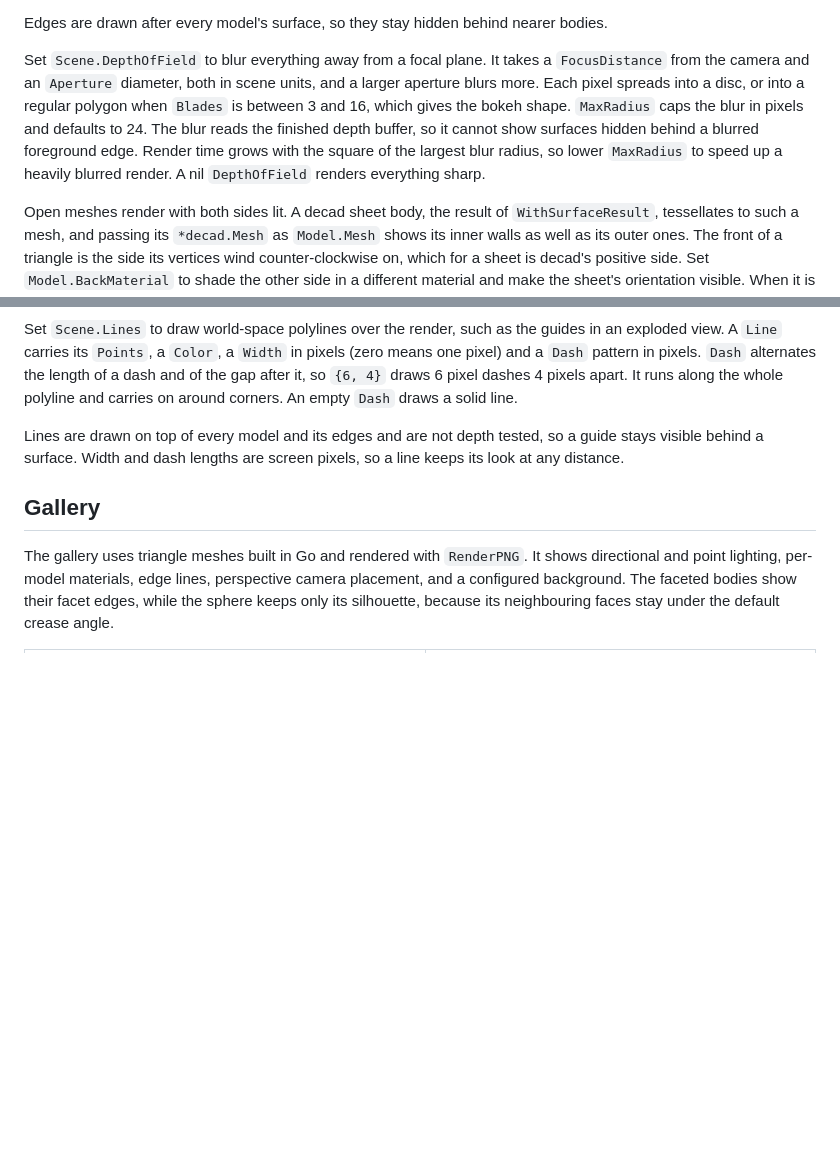
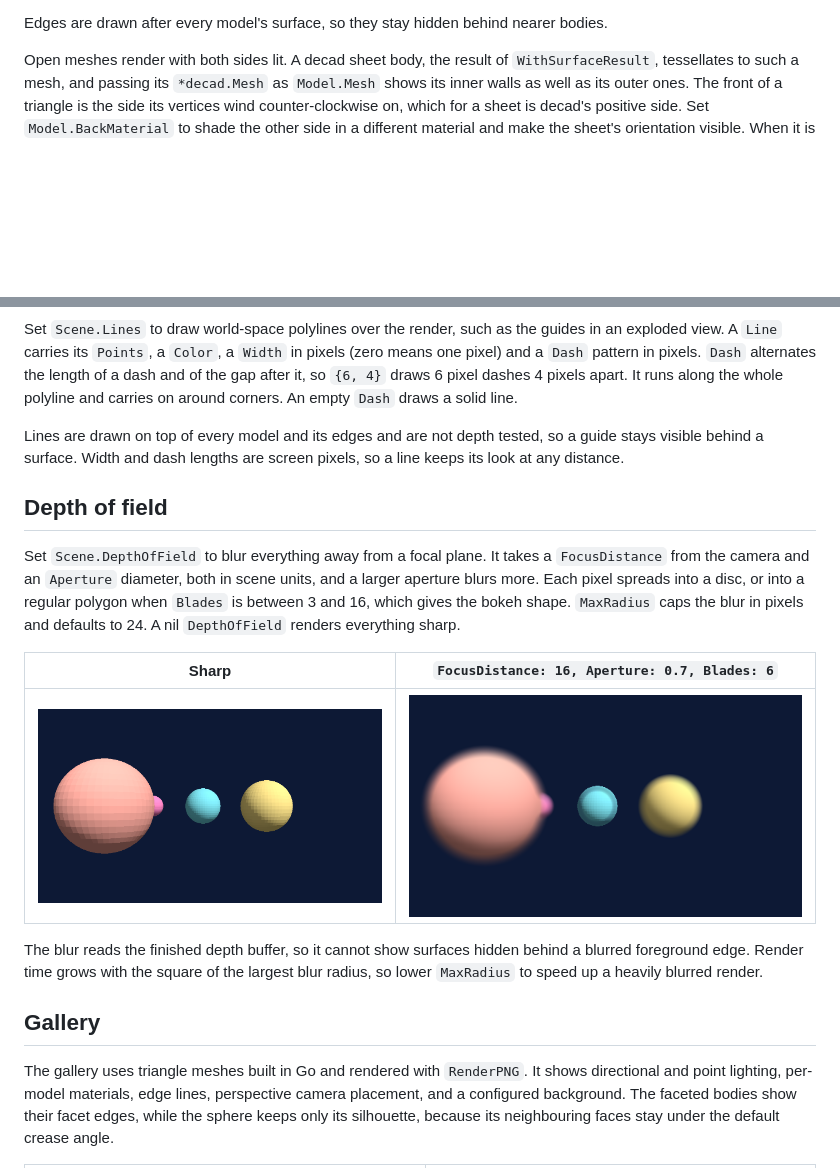
Before and after one commit to lestrrat-3d/solidlens, a Markdown page: README.md, 2 parts joined by grey strips. Drawn GitHub-style; pictures changed too: docs/images/depth-of-field-bokeh.png (added), docs/images/depth-of-field-sharp.png (added); blank space fills up the shorter version.

Commit message:
add depth of field images to readme

```diff
--- a/README.md
+++ b/README.md
@@ -50,16 +50,6 @@ is.
 
 Edges are drawn after every model's surface, so they stay hidden behind
 nearer bodies.
-
-Set `Scene.DepthOfField` to blur everything away from a focal plane. It takes
-a `FocusDistance` from the camera and an `Aperture` diameter, both in scene
-units, and a larger aperture blurs more. Each pixel spreads into a disc, or
-into a regular polygon when `Blades` is between 3 and 16, which gives the
-bokeh shape. `MaxRadius` caps the blur in pixels and defaults to 24. The
-blur reads the finished depth buffer, so it cannot show surfaces hidden
-behind a blurred foreground edge. Render time grows with the square of the
-largest blur radius, so lower `MaxRadius` to speed up a heavily blurred
-render. A nil `DepthOfField` renders everything sharp.
 
 Open meshes render with both sides lit. A decad sheet body, the result of
 `WithSurfaceResult`, tessellates to such a mesh, and passing its `*decad.Mesh`
@@ -192,6 +182,24 @@ Lines are drawn on top of every model and its edges and are not depth tested,
 so a guide stays visible behind a surface. Width and dash lengths are screen
 pixels, so a line keeps its look at any distance.
 
+## Depth of field
+
+Set `Scene.DepthOfField` to blur everything away from a focal plane. It takes
+a `FocusDistance` from the camera and an `Aperture` diameter, both in scene
+units, and a larger aperture blurs more. Each pixel spreads into a disc, or
+into a regular polygon when `Blades` is between 3 and 16, which gives the
+bokeh shape. `MaxRadius` caps the blur in pixels and defaults to 24. A nil
+`DepthOfField` renders everything sharp.
+
+| Sharp | `FocusDistance: 16, Aperture: 0.7, Blades: 6` |
+| --- | --- |
+| ![Six spheres receding from the camera, all in focus](docs/images/depth-of-field-sharp.png) | ![The same spheres with only the cyan middle sphere sharp and the near and far ones blurred](docs/images/depth-of-field-bokeh.png) |
+
+The blur reads the finished depth buffer, so it cannot show surfaces hidden
+behind a blurred foreground edge. Render time grows with the square of the
+largest blur radius, so lower `MaxRadius` to speed up a heavily blurred
+render.
+
 ## Gallery
 
 The gallery uses triangle meshes built in Go and rendered with `RenderPNG`.
```
Also changed, not shown: 3 other files.
